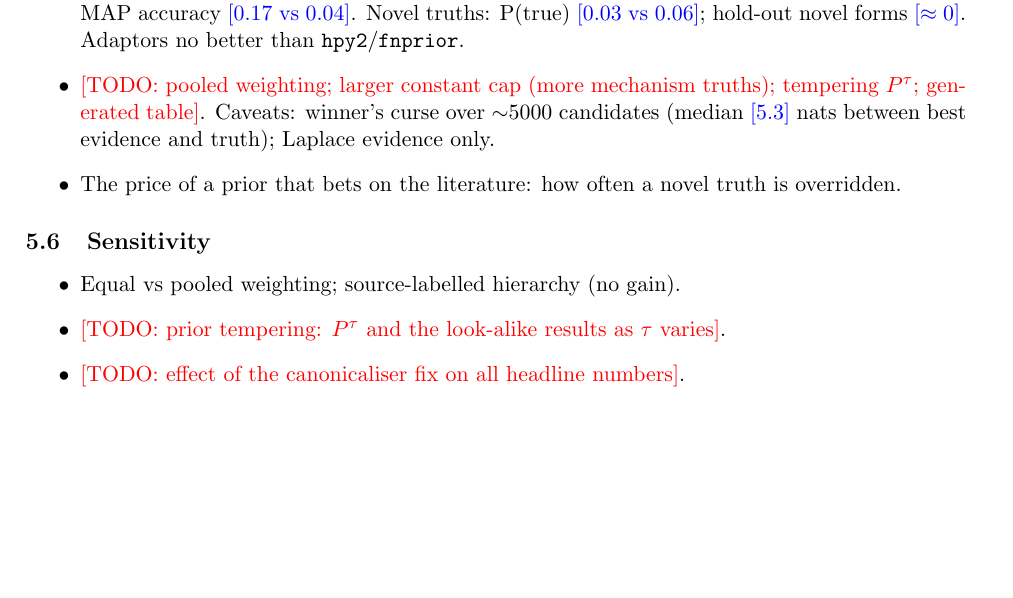
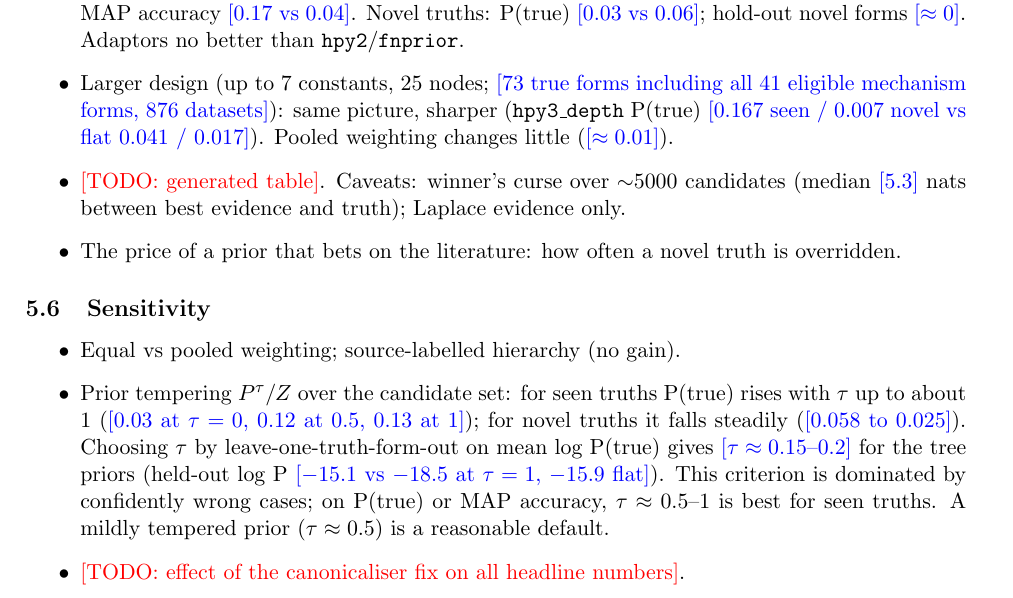
Before and after one commit to ben18785/hierarchical_sr_spec, a LaTeX document (docs/paper1_outline.tex): part of page 4 of 5, cut so that both start at the same text, the shorter picture padded with empty space. Compiled offline with pdfLaTeX.

Commit message:
paper1 outline: look-alike design B, pooled weighting, tempering

```diff
--- a/docs/paper1_outline.tex
+++ b/docs/paper1_outline.tex
@@ -176,8 +176,10 @@ Main text: a condensed version of \texttt{docs/prior\_models.tex}; full version
   \item At $\Delta = 5$, seen truths (\texttt{hpy3\_depth} vs flat): mean rank \cur{6.4 vs 53}, P(true)
   \cur{0.13 vs 0.03}, MAP accuracy \cur{0.17 vs 0.04}. Novel truths: P(true) \cur{0.03 vs 0.06};
   hold-out novel forms \cur{$\approx 0$}. Adaptors no better than \texttt{hpy2}/\texttt{fnprior}.
-  \item \todo{pooled weighting; larger constant cap (more mechanism truths); tempering $P^\tau$;
-  generated table}. Caveats: winner's curse over $\sim$5000 candidates (median \cur{5.3} nats
+  \item Larger design (up to 7 constants, 25 nodes; \cur{73 true forms including all 41 eligible
+  mechanism forms, 876 datasets}): same picture, sharper (\texttt{hpy3\_depth} P(true) \cur{0.167 seen
+  / 0.007 novel vs flat 0.041 / 0.017}). Pooled weighting changes little (\cur{$\approx 0.01$}).
+  \item \todo{generated table}. Caveats: winner's curse over $\sim$5000 candidates (median \cur{5.3} nats
   between best evidence and truth); Laplace evidence only.
   \item The price of a prior that bets on the literature: how often a novel truth is overridden.
 \end{itemize}
@@ -185,7 +187,13 @@ Main text: a condensed version of \texttt{docs/prior\_models.tex}; full version
 \subsection{Sensitivity}
 \begin{itemize}
   \item Equal vs pooled weighting; source-labelled hierarchy (no gain).
-  \item \todo{prior tempering: $P^{\tau}$ and the look-alike results as $\tau$ varies}.
+  \item Prior tempering $P^\tau/Z$ over the candidate set: for seen truths P(true) rises with $\tau$
+  up to about 1 (\cur{0.03 at $\tau=0$, 0.12 at 0.5, 0.13 at 1}); for novel truths it falls steadily
+  (\cur{0.058 to 0.025}). Choosing $\tau$ by leave-one-truth-form-out on mean log P(true) gives
+  \cur{$\tau \approx 0.15$--$0.2$} for the tree priors (held-out log P \cur{$-15.1$ vs $-18.5$ at $\tau=1$,
+  $-15.9$ flat}). This criterion is dominated by confidently wrong cases; on P(true) or MAP
+  accuracy, $\tau \approx 0.5$--$1$ is best for seen truths. A mildly tempered prior
+  ($\tau \approx 0.5$) is a reasonable default.
   \item \todo{effect of the canonicaliser fix on all headline numbers}.
 \end{itemize}
 
```
